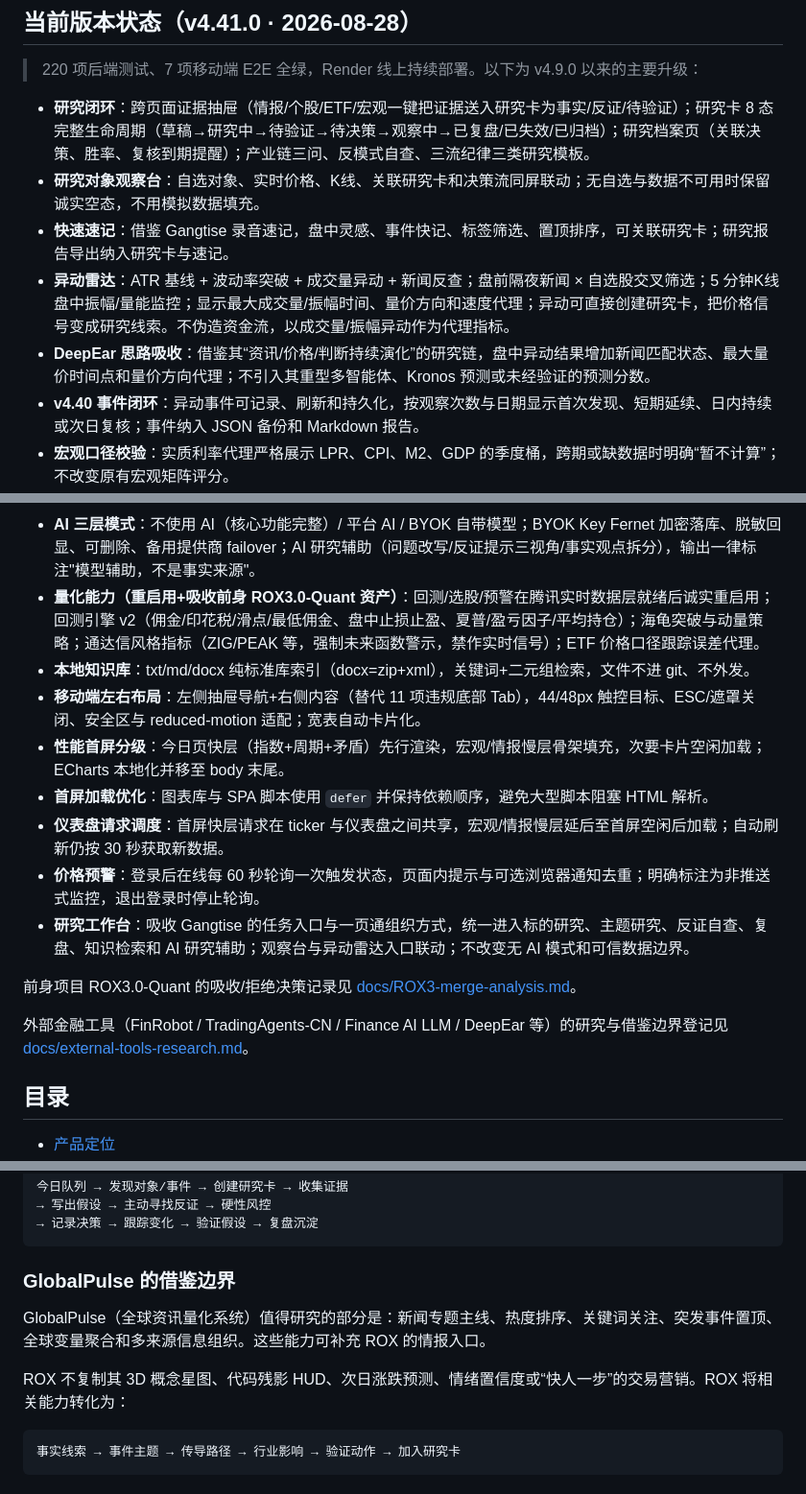
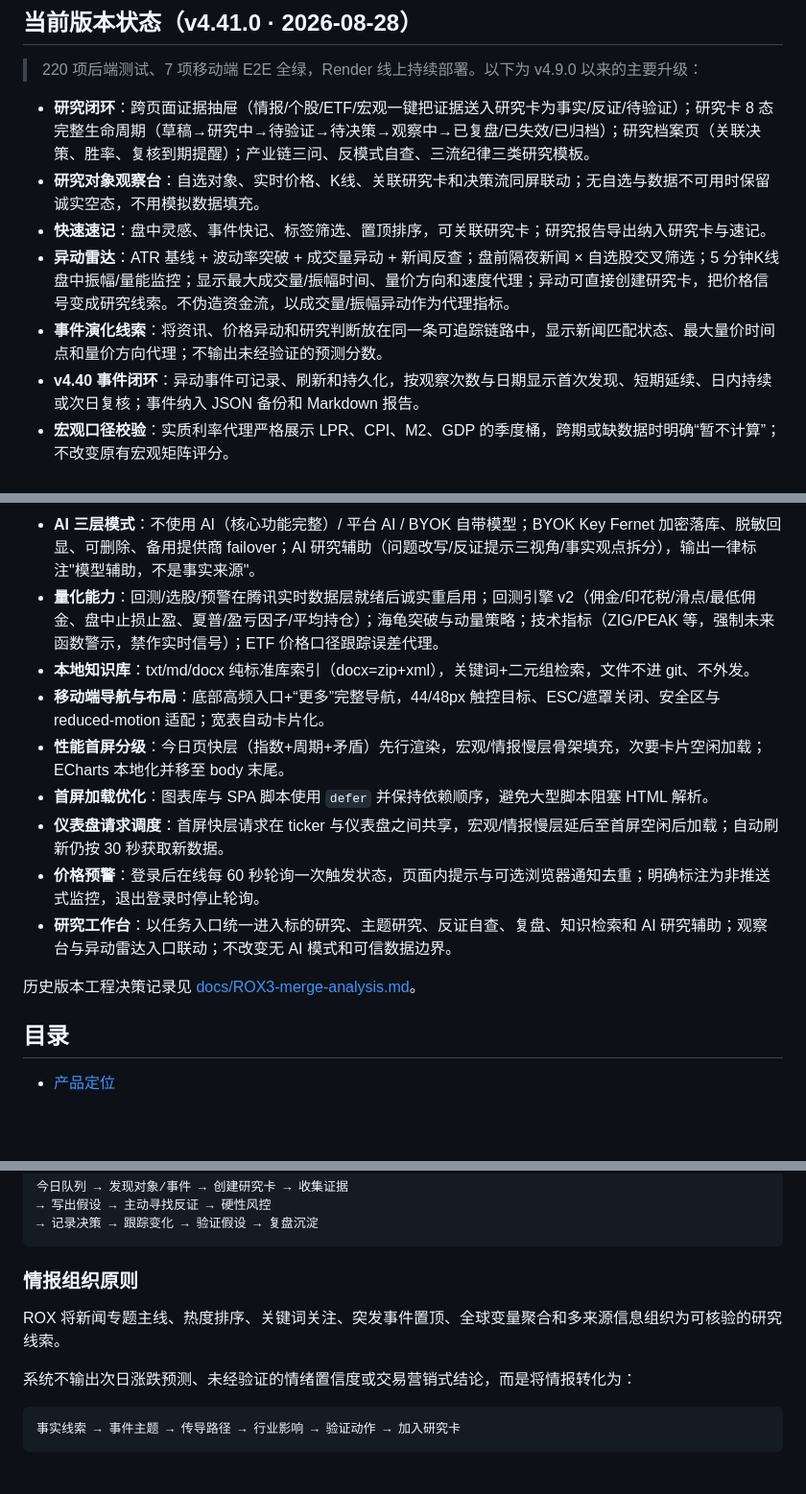
Before and after one commit to a1050154895/rox-investment-assistant, a Markdown page: README.md, 3 parts joined by grey strips. Shown at 96% size. GitHub-like rendering; blank space fills up the shorter version.

Commit message:
docs: make readme product-native

````diff
--- a/README.md
+++ b/README.md
@@ -15,9 +15,9 @@ ROX 将宏观变量、公开政策、全球风险、产业链传导、市场行
 
 - **研究闭环**：跨页面证据抽屉（情报/个股/ETF/宏观一键把证据送入研究卡为事实/反证/待验证）；研究卡 8 态完整生命周期（草稿→研究中→待验证→待决策→观察中→已复盘/已失效/已归档）；研究档案页（关联决策、胜率、复核到期提醒）；产业链三问、反模式自查、三流纪律三类研究模板。
 - **研究对象观察台**：自选对象、实时价格、K线、关联研究卡和决策流同屏联动；无自选与数据不可用时保留诚实空态，不用模拟数据填充。
-- **快速速记**：借鉴 Gangtise 录音速记，盘中灵感、事件快记、标签筛选、置顶排序，可关联研究卡；研究报告导出纳入研究卡与速记。
+- **快速速记**：盘中灵感、事件快记、标签筛选、置顶排序，可关联研究卡；研究报告导出纳入研究卡与速记。
 - **异动雷达**：ATR 基线 + 波动率突破 + 成交量异动 + 新闻反查；盘前隔夜新闻 × 自选股交叉筛选；5 分钟K线盘中振幅/量能监控；显示最大成交量/振幅时间、量价方向和速度代理；异动可直接创建研究卡，把价格信号变成研究线索。不伪造资金流，以成交量/振幅异动作为代理指标。
-- **DeepEar 思路吸收**：借鉴其“资讯/价格/判断持续演化”的研究链，盘中异动结果增加新闻匹配状态、最大量价时间点和量价方向代理；不引入其重型多智能体、Kronos 预测或未经验证的预测分数。
+- **事件演化线索**：将资讯、价格异动和研究判断放在同一条可追踪链路中，显示新闻匹配状态、最大量价时间点和量价方向代理；不输出未经验证的预测分数。
 - **v4.40 事件闭环**：异动事件可记录、刷新和持久化，按观察次数与日期显示首次发现、短期延续、日内持续或次日复核；事件纳入 JSON 备份和 Markdown 报告。
 - **宏观口径校验**：实质利率代理严格展示 LPR、CPI、M2、GDP 的季度桶，跨期或缺数据时明确“暂不计算”；不改变原有宏观矩阵评分。
 - **UI/UX 与会员边界**：事件跟踪和实质利率进入主页面可见区域；基础研究能力保持开放，付费套餐在支付、订单和权益激活接入前仅显示为规划中。
@@ -25,18 +25,16 @@ ROX 将宏观变量、公开政策、全球风险、产业链传导、市场行
 - **数据可信底座**：统一数据状态契约（realtime/snapshot/stale/unavailable/partial 五态，历史写法出口自动映射）；DataSourceRegistry 数据源健康注册表（真实请求埋点，不做假拨测）+ 今日页健康面板；K线降级链 腾讯→AKShare→新浪直连→历史快照；AKShare 全局限流门。
 - **情报升级**：规则式主题主线（时间线/影响行业/验证问题）、突发标记（36 小时+事件词，规则可解释）、登录用户按研究卡/自选关联度排序的个性化情报流；成交额集中度风险温度计（当日实时计算+自建逐日历史，不伪造历史）。
 - **AI 三层模式**：不使用 AI（核心功能完整）/ 平台 AI / BYOK 自带模型；BYOK Key Fernet 加密落库、脱敏回显、可删除、备用提供商 failover；AI 研究辅助（问题改写/反证提示三视角/事实观点拆分），输出一律标注"模型辅助，不是事实来源"。
-- **量化能力（重启用+吸收前身 ROX3.0-Quant 资产）**：回测/选股/预警在腾讯实时数据层就绪后诚实重启用；回测引擎 v2（佣金/印花税/滑点/最低佣金、盘中止损止盈、夏普/盈亏因子/平均持仓）；海龟突破与动量策略；通达信风格指标（ZIG/PEAK 等，强制未来函数警示，禁作实时信号）；ETF 价格口径跟踪误差代理。
+- **量化能力**：回测/选股/预警在腾讯实时数据层就绪后诚实重启用；回测引擎 v2（佣金/印花税/滑点/最低佣金、盘中止损止盈、夏普/盈亏因子/平均持仓）；海龟突破与动量策略；技术指标（ZIG/PEAK 等，强制未来函数警示，禁作实时信号）；ETF 价格口径跟踪误差代理。
 - **本地知识库**：txt/md/docx 纯标准库索引（docx=zip+xml），关键词+二元组检索，文件不进 git、不外发。
-- **移动端左右布局**：左侧抽屉导航+右侧内容（替代 11 项违规底部 Tab），44/48px 触控目标、ESC/遮罩关闭、安全区与 reduced-motion 适配；宽表自动卡片化。
+- **移动端导航与布局**：底部高频入口+“更多”完整导航，44/48px 触控目标、ESC/遮罩关闭、安全区与 reduced-motion 适配；宽表自动卡片化。
 - **性能首屏分级**：今日页快层（指数+周期+矛盾）先行渲染，宏观/情报慢层骨架填充，次要卡片空闲加载；ECharts 本地化并移至 body 末尾。
 - **首屏加载优化**：图表库与 SPA 脚本使用 `defer` 并保持依赖顺序，避免大型脚本阻塞 HTML 解析。
 - **仪表盘请求调度**：首屏快层请求在 ticker 与仪表盘之间共享，宏观/情报慢层延后至首屏空闲后加载；自动刷新仍按 30 秒获取新数据。
 - **价格预警**：登录后在线每 60 秒轮询一次触发状态，页面内提示与可选浏览器通知去重；明确标注为非推送式监控，退出登录时停止轮询。
-- **研究工作台**：吸收 Gangtise 的任务入口与一页通组织方式，统一进入标的研究、主题研究、反证自查、复盘、知识检索和 AI 研究辅助；观察台与异动雷达入口联动；不改变无 AI 模式和可信数据边界。
+- **研究工作台**：以任务入口统一进入标的研究、主题研究、反证自查、复盘、知识检索和 AI 研究辅助；观察台与异动雷达入口联动；不改变无 AI 模式和可信数据边界。
 
-前身项目 ROX3.0-Quant 的吸收/拒绝决策记录见 [docs/ROX3-merge-analysis.md](docs/ROX3-merge-analysis.md)。
-
-外部金融工具（FinRobot / TradingAgents-CN / Finance AI LLM / DeepEar 等）的研究与借鉴边界登记见 [docs/external-tools-research.md](docs/external-tools-research.md)。
+历史版本工程决策记录见 [docs/ROX3-merge-analysis.md](docs/ROX3-merge-analysis.md)。
 
 ## 目录
 
@@ -111,11 +109,11 @@ ROX 不是行情终端、AI 荐股机器人、自动交易系统或情绪预测
 → 记录决策 → 跟踪变化 → 验证假设 → 复盘沉淀
 ```
 
-### GlobalPulse 的借鉴边界
+### 情报组织原则
 
-GlobalPulse（全球资讯量化系统）值得研究的部分是：新闻专题主线、热度排序、关键词关注、突发事件置顶、全球变量聚合和多来源信息组织。这些能力可补充 ROX 的情报入口。
+ROX 将新闻专题主线、热度排序、关键词关注、突发事件置顶、全球变量聚合和多来源信息组织为可核验的研究线索。
 
-ROX 不复制其 3D 概念星图、代码残影 HUD、次日涨跌预测、情绪置信度或“快人一步”的交易营销。ROX 将相关能力转化为：
+系统不输出次日涨跌预测、未经验证的情绪置信度或交易营销式结论，而是将情报转化为：
 
 ```text
 事实线索 → 事件主题 → 传导路径 → 行业影响 → 验证动作 → 加入研究卡
````
